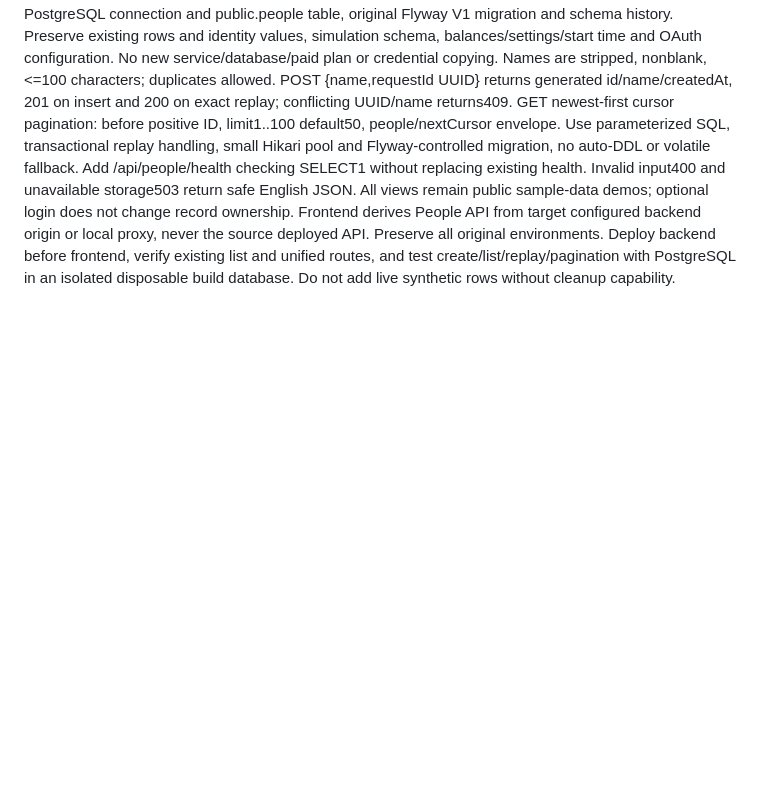
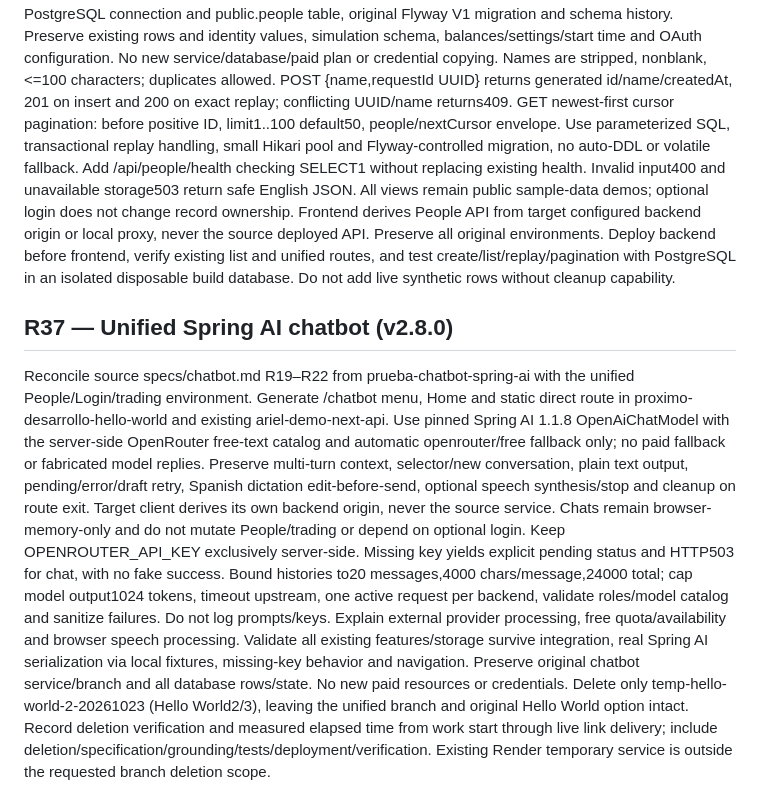
Before and after one commit to aribecker/demo-lab-v1, a Markdown page: specs/requirements.md, the part around the change. Drawn GitHub-style; blank space fills up the shorter version.

Commit message:
[skip render] Reconcile Spring AI chatbot and Hello World branch cleanup specifications

```diff
--- a/specs/requirements.md
+++ b/specs/requirements.md
@@ -109,3 +109,8 @@ Reconcile original R15–R18 login specifications from iteracion-2 with R29–R3
 ## R36 — Unified People demonstration (v2.7.0)
 Reconcile source specs/people.md from prueba-chatbot-spring-ai with R29–R35 trading/login in proximo-desarrollo-hello-world. Integrate People into the target frontend and existing Java API, not a source-environment HTTP dependency or ordinary Git merge. Add /people, menu item, Home card and static direct-entry route. Preserve Hello database, add-name/list/loading/error/draft-retry/pagination/mobile behavior in English. The target backend serves GET/POST /api/people, reusing the existing configured PostgreSQL connection and public.people table, original Flyway V1 migration and schema history. Preserve existing rows and identity values, simulation schema, balances/settings/start time and OAuth configuration. No new service/database/paid plan or credential copying.
 Names are stripped, nonblank, <=100 characters; duplicates allowed. POST {name,requestId UUID} returns generated id/name/createdAt, 201 on insert and 200 on exact replay; conflicting UUID/name returns409. GET newest-first cursor pagination: before positive ID, limit1..100 default50, people/nextCursor envelope. Use parameterized SQL, transactional replay handling, small Hikari pool and Flyway-controlled migration, no auto-DDL or volatile fallback. Add /api/people/health checking SELECT1 without replacing existing health. Invalid input400 and unavailable storage503 return safe English JSON. All views remain public sample-data demos; optional login does not change record ownership. Frontend derives People API from target configured backend origin or local proxy, never the source deployed API. Preserve all original environments. Deploy backend before frontend, verify existing list and unified routes, and test create/list/replay/pagination with PostgreSQL in an isolated disposable build database. Do not add live synthetic rows without cleanup capability.
+
+## R37 — Unified Spring AI chatbot (v2.8.0)
+Reconcile source specs/chatbot.md R19–R22 from prueba-chatbot-spring-ai with the unified People/Login/trading environment. Generate /chatbot menu, Home and static direct route in proximo-desarrollo-hello-world and existing ariel-demo-next-api. Use pinned Spring AI 1.1.8 OpenAiChatModel with the server-side OpenRouter free-text catalog and automatic openrouter/free fallback only; no paid fallback or fabricated model replies. Preserve multi-turn context, selector/new conversation, plain text output, pending/error/draft retry, Spanish dictation edit-before-send, optional speech synthesis/stop and cleanup on route exit. Target client derives its own backend origin, never the source service. Chats remain browser-memory-only and do not mutate People/trading or depend on optional login.
+Keep OPENROUTER_API_KEY exclusively server-side. Missing key yields explicit pending status and HTTP503 for chat, with no fake success. Bound histories to20 messages,4000 chars/message,24000 total; cap model output1024 tokens, timeout upstream, one active request per backend, validate roles/model catalog and sanitize failures. Do not log prompts/keys. Explain external provider processing, free quota/availability and browser speech processing. Validate all existing features/storage survive integration, real Spring AI serialization via local fixtures, missing-key behavior and navigation. Preserve original chatbot service/branch and all database rows/state. No new paid resources or credentials.
+Delete only temp-hello-world-2-20261023 (Hello World2/3), leaving the unified branch and original Hello World option intact. Record deletion verification and measured elapsed time from work start through live link delivery; include deletion/specification/grounding/tests/deployment/verification. Existing Render temporary service is outside the requested branch deletion scope.
```
Also changed, not shown: specs/acceptance.md (+8 -0 lines), specs/architecture.md (+3 -0 lines).
